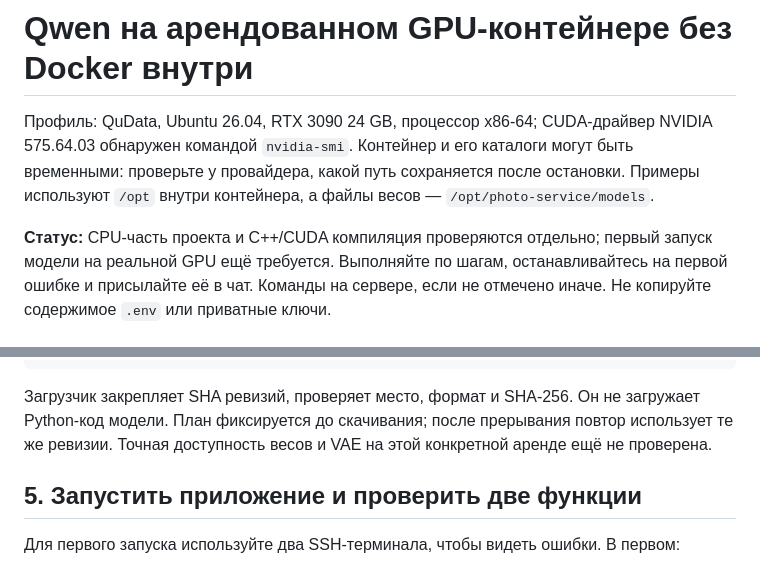
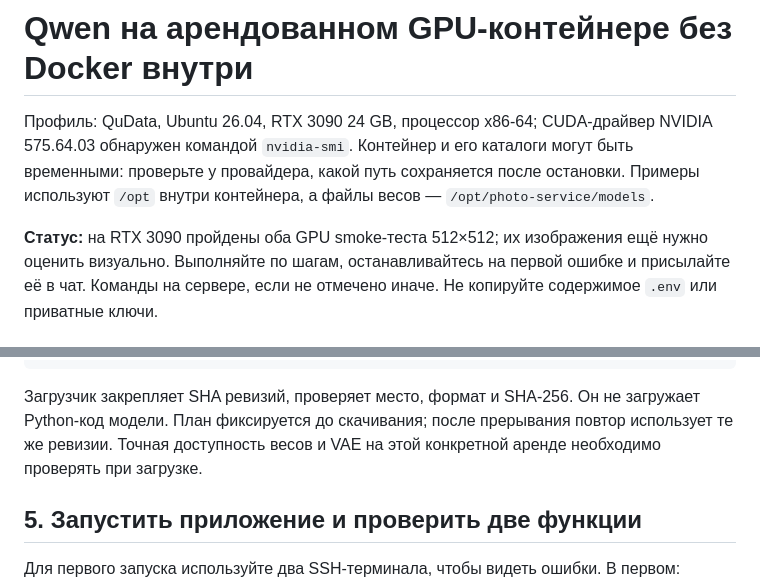
Before and after one commit to nutakoe27-commits/Farmilka, a Markdown page: docs/qwen-container-ru.md, 2 parts joined by grey strips. Drawn GitHub-style.

```diff
--- a/docs/qwen-container-ru.md
+++ b/docs/qwen-container-ru.md
@@ -6,8 +6,8 @@ CUDA-драйвер NVIDIA 575.64.03 обнаружен командой `nvidia
 какой путь сохраняется после остановки. Примеры используют `/opt` внутри
 контейнера, а файлы весов — `/opt/photo-service/models`.
 
-**Статус:** CPU-часть проекта и C++/CUDA компиляция проверяются отдельно;
-первый запуск модели на реальной GPU ещё требуется. Выполняйте по шагам,
+**Статус:** на RTX 3090 пройдены оба GPU smoke-теста 512×512; их изображения
+ещё нужно оценить визуально. Выполняйте по шагам,
 останавливайтесь на первой ошибке и присылайте её в чат. Команды на сервере,
 если не отмечено иначе. Не копируйте содержимое `.env` или приватные ключи.
 
@@ -110,7 +110,7 @@ Hugging Face является источником по умолчанию. По
 Загрузчик закрепляет SHA ревизий, проверяет место, формат и SHA-256. Он не
 загружает Python-код модели. План фиксируется до скачивания; после прерывания
 повтор использует те же ревизии. Точная доступность весов и VAE на этой
-конкретной аренде ещё не проверена.
+конкретной аренде необходимо проверять при загрузке.
 
 ## 5. Запустить приложение и проверить две функции
 
```
Also changed, not shown: README.md (+2 -1 lines), docs/validation.md (+14 -1 lines).
